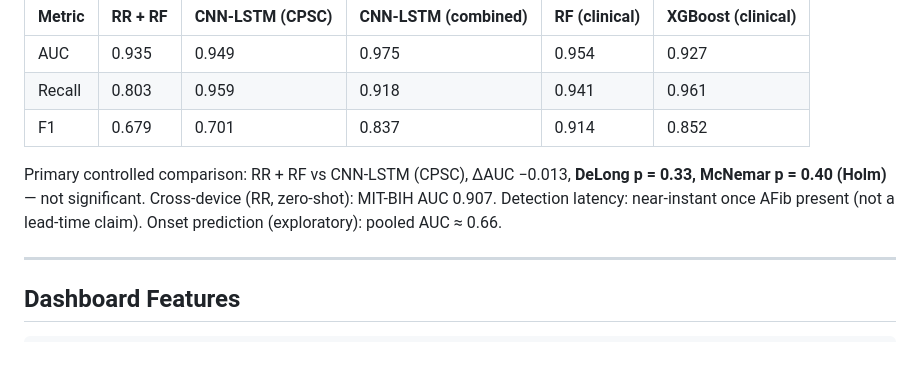
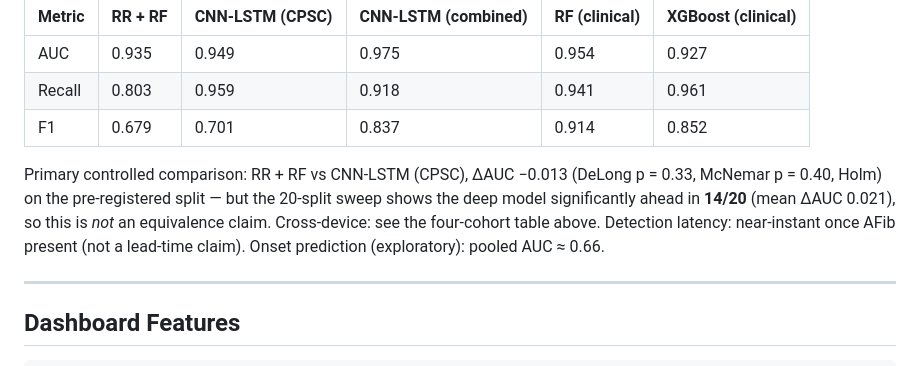
Before and after one commit to UShah1996/cardiowatch, a Markdown page: README.md, the part around one of its changes. Drawn GitHub-style.

```diff
--- a/README.md
+++ b/README.md
@@ -418,10 +442,12 @@ test split (separate cohort).
 | Recall | 0.803 | 0.959 | 0.918 | 0.941 | 0.961 |
 | F1 | 0.679 | 0.701 | 0.837 | 0.914 | 0.852 |
 
-Primary controlled comparison: RR + RF vs CNN-LSTM (CPSC), ΔAUC −0.013, **DeLong
-p = 0.33, McNemar p = 0.40 (Holm)** — not significant. Cross-device (RR, zero-shot):
-MIT-BIH AUC 0.907. Detection latency: near-instant once AFib present (not a
-lead-time claim). Onset prediction (exploratory): pooled AUC ≈ 0.66.
+Primary controlled comparison: RR + RF vs CNN-LSTM (CPSC), ΔAUC −0.013 (DeLong
+p = 0.33, McNemar p = 0.40, Holm) on the pre-registered split — but the 20-split
+sweep shows the deep model significantly ahead in **14/20** (mean ΔAUC 0.021), so
+this is *not* an equivalence claim. Cross-device: see the four-cohort table above.
+Detection latency: near-instant once AFib present (not a lead-time claim). Onset
+prediction (exploratory): pooled AUC ≈ 0.66.
 
 ---
 
```
Also changed, not shown: other parts of README.md (+33 -9 lines).
